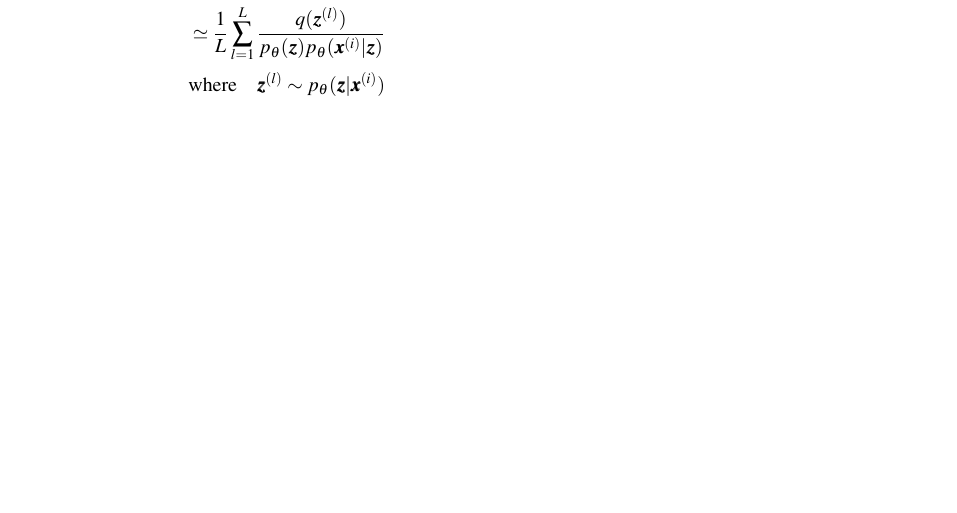
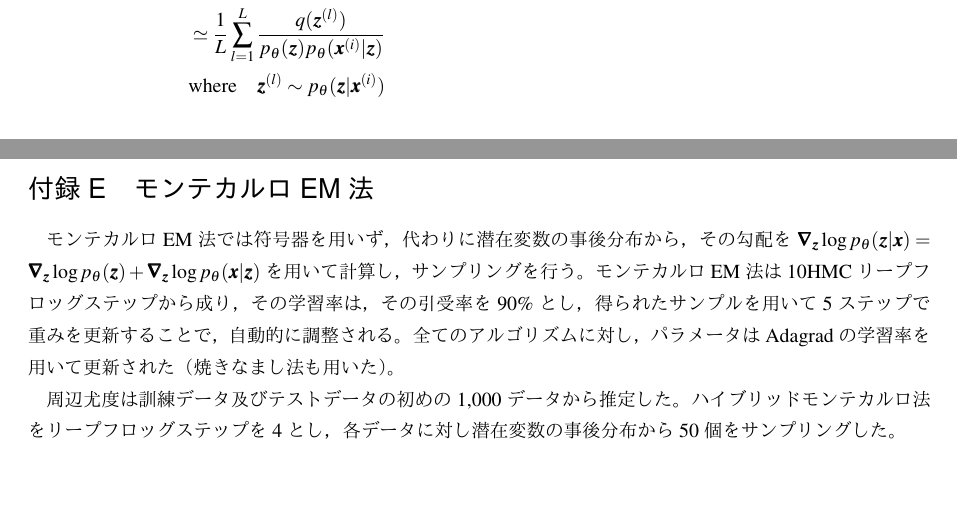
Before and after one commit to moritagit/Contents_VAE, a LaTeX document (AutoEncodingVariationalBayes/main/AutoEncodingVariationalBayes.tex): part of page 13 of 13 before the commit and two parts of pages 13 and 14 of 14 after it, the two joined at a grey line, cut so that both start at the same text, the shorter picture padded with empty space. The pictures show the PDF file AutoEncodingVariationalBayes/main/AutoEncodingVariationalBayes.pdf that the author committed with the source.

Commit message:
add appendix E

```diff
--- a/AutoEncodingVariationalBayes/main/AutoEncodingVariationalBayes.tex
+++ b/AutoEncodingVariationalBayes/main/AutoEncodingVariationalBayes.tex
@@ -894,5 +894,29 @@ SGVB推定器とAEVBアルゴリズムは，
 
 
 
+\section{モンテカルロEM法}
+
+モンテカルロEM法では符号器を用いず，
+代わりに潜在変数の事後分布から，
+その勾配を
+\(\grad_{\bm{z}} \log{p_{\theta} (\bm{z} | \bm{x})} = \grad_{\bm{z}} \log{p_{\theta} (\bm{z})} + \grad_{\bm{z}} \log{p_{\theta} (\bm{x} | \bm{z})}\)
+を用いて計算し，
+サンプリングを行う。
+モンテカルロEM法は10HMCリープフロッグステップから成り，
+その学習率は，その引受率を90{\%}とし，得られたサンプルを用いて5ステップで重みを更新することで，自動的に調整される。
+全てのアルゴリズムに対し，
+パラメータはAdagradの学習率を用いて更新された
+（焼きなまし法も用いた）。
+
+周辺尤度は訓練データ及びテストデータの初めの1,000データから推定した。
+ハイブリッドモンテカルロ法をリープフロッグステップを4とし，
+各データに対し潜在変数の事後分布から50個をサンプリングした。
+
+
+
+
+
+
+
 
 \end{document}
```
Also changed, not shown: AutoEncodingVariationalBayes/appendix/terms/terms.tex (+3 -3 lines), AutoEncodingVariationalBayes/appendix/terms/terms.pdf, AutoEncodingVariationalBayes/main/AutoEncodingVariationalBayes.pdf.
